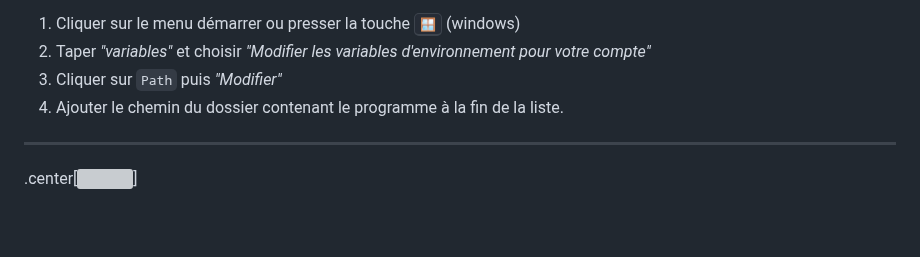
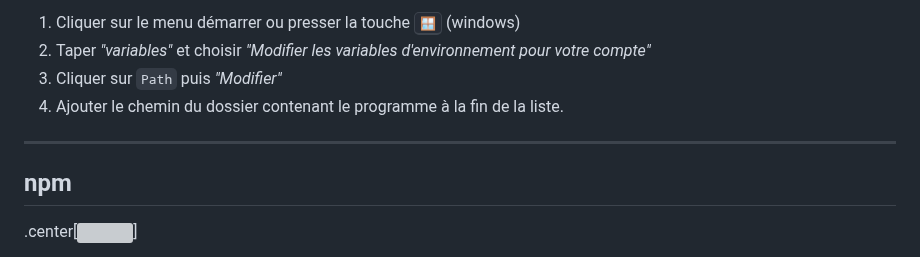
Before and after one commit to maltaesousa/maltaesousa.github.io, a Markdown page: javascript2/README.md, the part around the change. Drawn GitHub-style; blank space fills up the shorter version; grey boxes are pictures that could not be loaded.

Commit message:
add npm title

```diff
--- a/javascript2/README.md
+++ b/javascript2/README.md
@@ -175,6 +175,8 @@ Pour ajouter un programme au `Path` sur Windows:
 
 ---
 
+## npm
+
 .center[<img src="img/npm-logo.svg" height="100em"/>]
 
 npm est un gestionnaire de paquets. Il facilite l'installation et la gestion des librairies dont dépend notre projet. Il est courant qu'un projet en JavaScript dépende de plusieurs librairies qui elles-mêmes ont des dépendances résultant parfois sur des milliers de dépendances.
```
